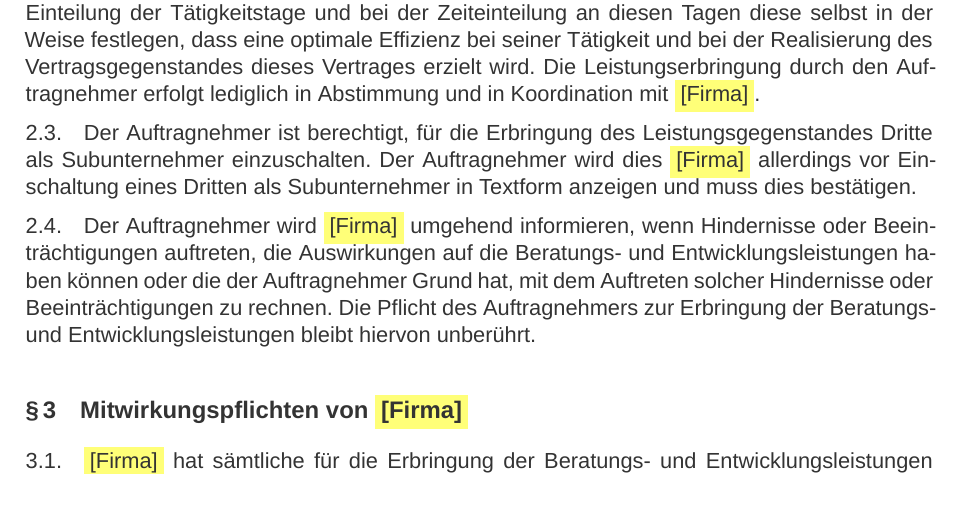
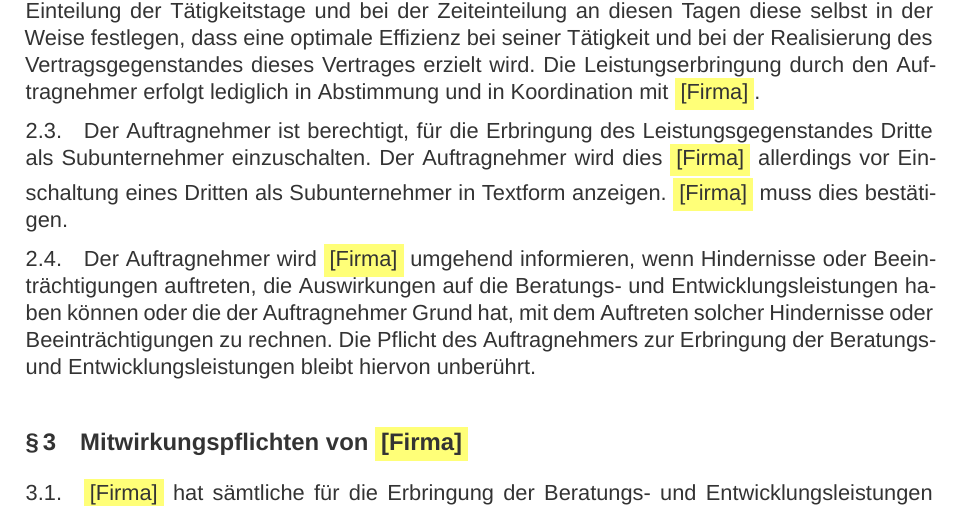
Before and after one commit to khal-it/freelance-contract-template, a LaTeX document (Dienstleistungsvertrag-Vorlage.tex): part of page 2 of 9, cut so that both start at the same text. Compiled offline with XeLaTeX; a missing font is replaced by an installed copy or a similar font.

Commit message:
fix: use ClientKurzname parameter and remove conditional logic
The confirmation sentence is now standard text using \ClientKurzname{}.

Co-Authored-By: Claude Opus 4.6 (1M context) <noreply@anthropic.com>

```diff
--- a/Dienstleistungsvertrag-Vorlage.tex
+++ b/Dienstleistungsvertrag-Vorlage.tex
@@ -118,7 +118,7 @@ Der Auftragnehmer ist spezialisiert auf die Erbringung von Beratungs- und Entwic
 
 2.2.\quad Der Auftragnehmer ist zur Erbringung der vertragsgemäß geschuldeten Leistungen verpflichtet. Bei der Durchführung der Tätigkeit ist der Auftragnehmer jedoch keinen Weisungen im Hinblick auf die Art der Erbringung seiner Leistungen, den Ort der Leistungserbringung ebenso wie die Zeit der Leistungserbringung unterworfen. Der Auftragnehmer wird jedoch bei der Einteilung der Tätigkeitstage und bei der Zeiteinteilung an diesen Tagen diese selbst in der Weise festlegen, dass eine optimale Effizienz bei seiner Tätigkeit und bei der Realisierung des Vertragsgegenstandes dieses Vertrages erzielt wird. Die Leistungserbringung durch den Auftragnehmer erfolgt lediglich in Abstimmung und in Koordination mit \ClientKurzname.
 
-2.3.\quad Der Auftragnehmer ist berechtigt, für die Erbringung des Leistungsgegenstandes Dritte als Subunternehmer einzuschalten. Der Auftragnehmer wird dies \ClientKurzname{} allerdings vor Einschaltung eines Dritten als Subunternehmer in Textform anzeigen und muss dies bestätigen.
+2.3.\quad Der Auftragnehmer ist berechtigt, für die Erbringung des Leistungsgegenstandes Dritte als Subunternehmer einzuschalten. Der Auftragnehmer wird dies \ClientKurzname{} allerdings vor Einschaltung eines Dritten als Subunternehmer in Textform anzeigen. \ClientKurzname{} muss dies bestätigen.
 
 2.4.\quad Der Auftragnehmer wird \ClientKurzname{} umgehend informieren, wenn Hindernisse oder Beeinträchtigungen auftreten, die Auswirkungen auf die Beratungs- und Entwicklungsleistungen haben können oder die der Auftragnehmer Grund hat, mit dem Auftreten solcher Hindernisse oder Beeinträchtigungen zu rechnen. Die Pflicht des Auftragnehmers zur Erbringung der Beratungs- und Entwicklungsleistungen bleibt hiervon unberührt.
 
```
